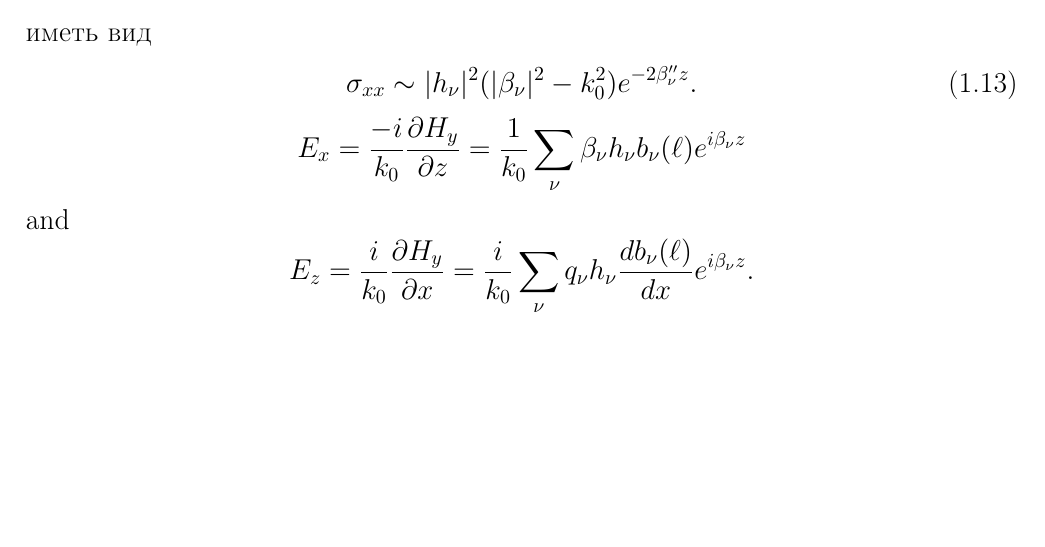
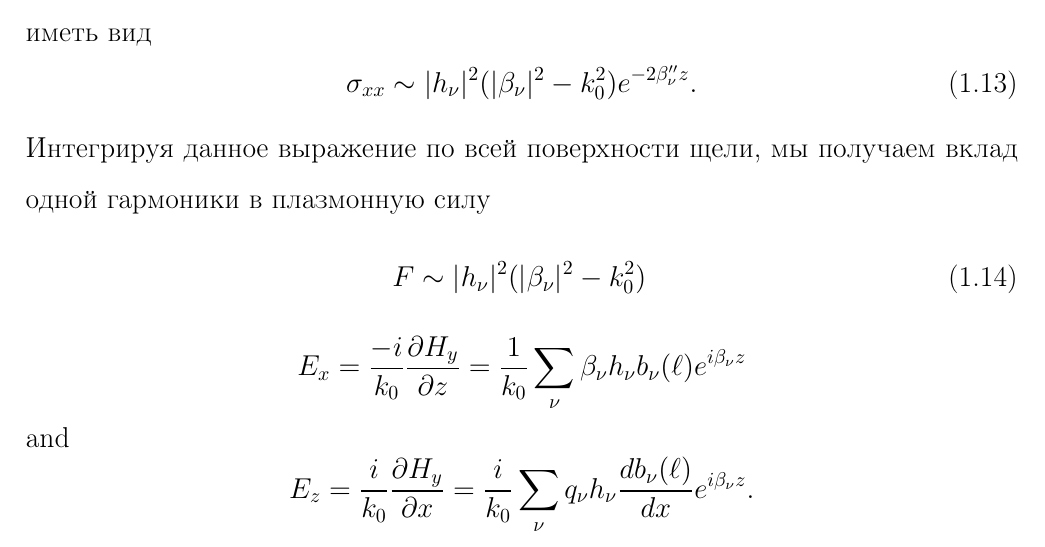
Before and after one commit to alextusnin/master_thesis, a LaTeX thesis (Thesis_Tusnin.tex, which reads mainsection.tex): part of page 11 of 18 before the commit and part of page 11 of 19 after it, cut so that both start at the same text, the shorter picture padded with empty space. Compiled offline with pdfLaTeX.

Commit message:
new changes in mainsection

```diff
--- a/mainsection.tex
+++ b/mainsection.tex
@@ -166,6 +166,10 @@ q_\nu \ell = \frac{\pi \nu}{2} - \frac{2k_0\ell}{\pi \nu \sqrt{\abs{\varepsilon}
 \begin{equation}
    \sigma_{xx} \sim \abs{h_\nu}^2(\abs{\beta_\nu}^2 - k_0^2 )e^{-2\beta_\nu'' z}.
 \end{equation}
+Интегрируя данное выражение по всей поверхности щели, мы получаем вклад одной гармоники в плазмонную силу
+\begin{equation}
+  F \sim \abs{h_\nu}^2 (\abs{\beta_\nu}^2 - k_0^2)\frac{}{}
+\end{equation}
 \begin{equation*}
 E_x = \frac{-i}{k_0}\frac{\partial H_y}{\partial z} = \frac{1}{k_0}\sum_{\nu}\beta_\nu h_\nu b_\nu(\ell) e^{i \beta_\nu z}
 \end{equation*}
```
